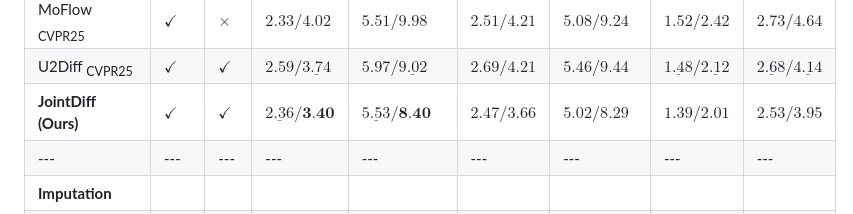
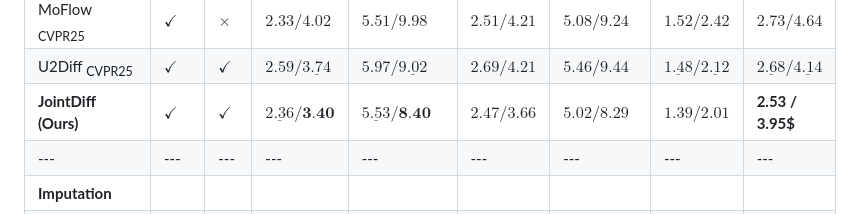
Before and after one commit to guillem-cf/JointDiff, a Markdown page: README.md, the part around the change. Drawn GitHub-style.

```diff
--- a/README.md
+++ b/README.md
@@ -142,7 +142,7 @@ Evaluates the realism of the entire scene. Lower is better ($\downarrow$). *Metr
 | MART <sub>ECCV24</sub> | $\times$ | $\times$ | $2.55 / 4.26$ | $5.99 / 10.31$ | $\underline{2.50} / \underline{4.16}$ | $\underline{5.06} / \underline{9.00}$ | $1.52 / 2.46$ | $2.77 / 4.78$ |
 | MoFlow <sub>CVPR25</sub> | $\checkmark$ | $\times$ | $\mathbf{2.33} / 4.02$ | $\mathbf{5.51} / 9.98$ | $2.51 / 4.21$ | $5.08 / 9.24$ | $1.52 / 2.42$ | $2.73 / 4.64$ |
 | U2Diff <sub>CVPR25</sub> | $\checkmark$ | $\checkmark$ | $2.59 / \underline{3.74}$ | $5.97 / \underline{9.02}$ | $2.69 / 4.21$ | $5.46 / 9.44$ | $\underline{1.48} / \underline{2.12}$ | $\underline{2.68} / \underline{4.14}$ |
-| **JointDiff (Ours)** | $\checkmark$ | $\checkmark$ | $\underline{2.36} / \textbf{3.40}$ | $\underline{5.53} / \textbf{8.40}$ | $\mathbf{2.47 / 3.66}$ | $\mathbf{5.02 / 8.29}$ | $\mathbf{1.39 / 2.01}$ | $\mathbf{2.53 / 3.95}$ |
+| **JointDiff (Ours)** | $\checkmark$ | $\checkmark$ | $\underline{2.36} / \textbf{3.40}$ | $\underline{5.53} / \textbf{8.40}$ | $\mathbf{2.47 / 3.66}$ | $\mathbf{5.02 / 8.29}$ | **$1.39 / 2.01$** | **2.53 / 3.95$** |
 | \--- | \--- | \--- | \--- | \--- | \--- | \--- | \--- | \--- |
 | **Imputation** |  |  |  |  |  |  |  |  |
 | TranSPORTmer <sub>ACCV24</sub> | $\times$ | $1$ | $1.27$ | $-$ | $1.45$ | $-$ | $0.71$ | $-$ |
```
